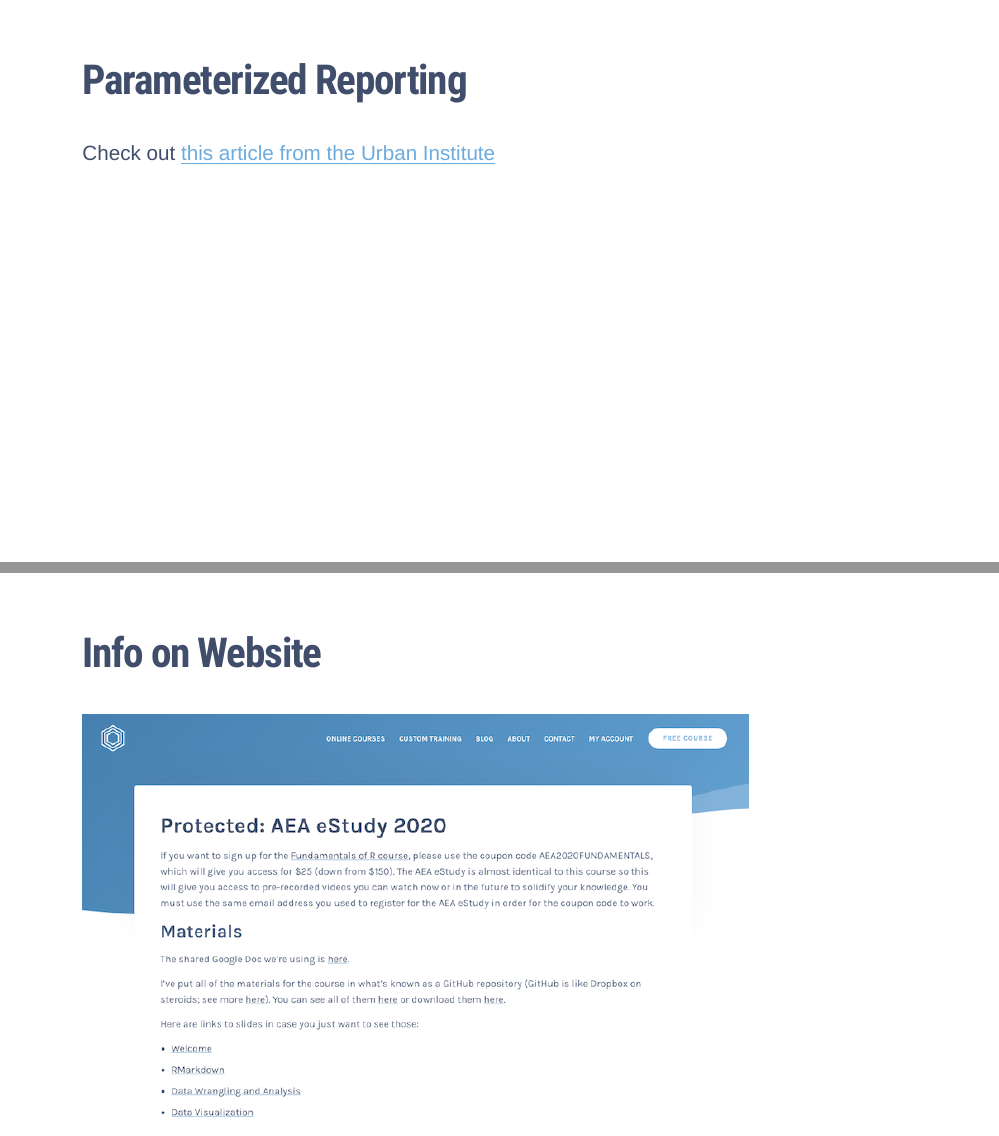
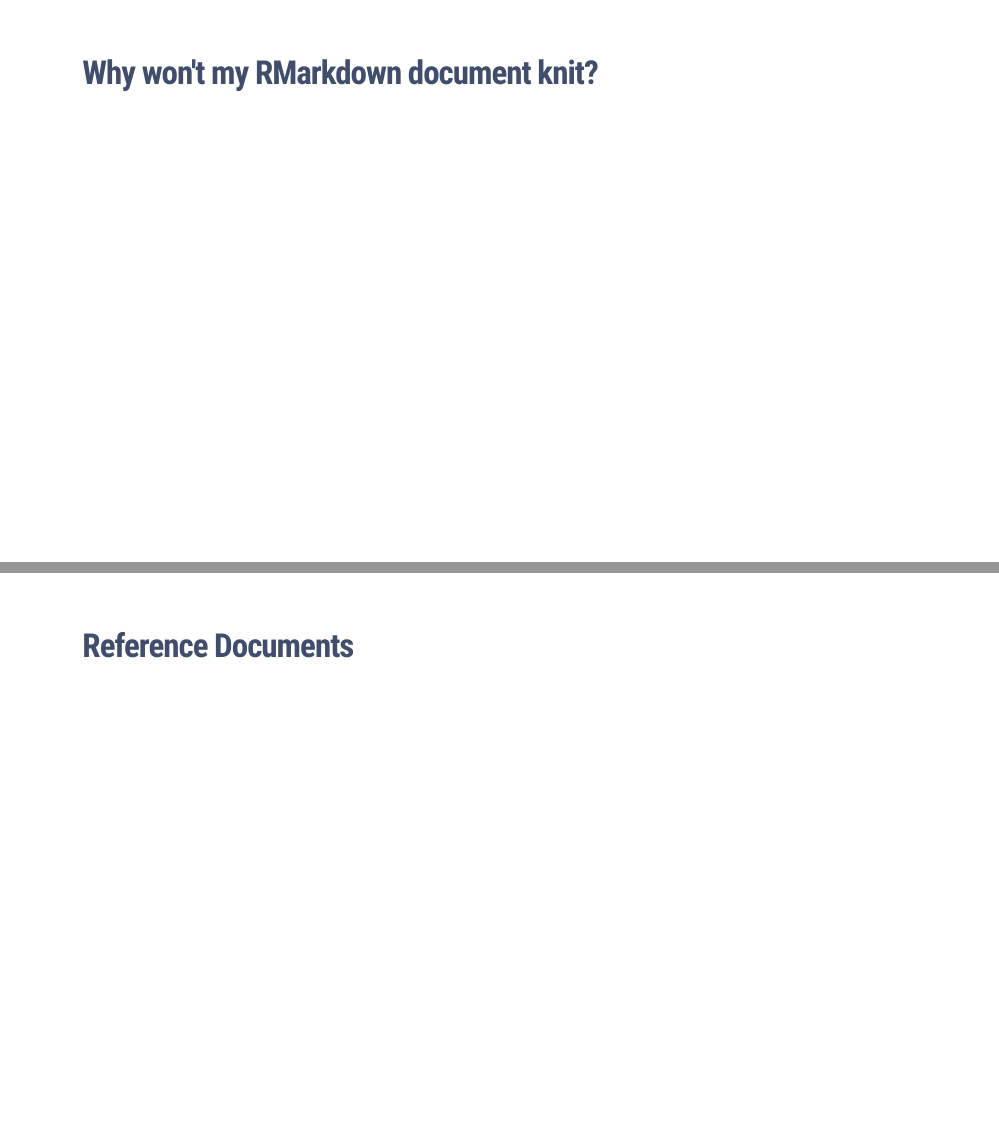
Before and after one commit to rfortherestofus/intro-to-r-aea-2020, an R Markdown document (slides/03-data-wrangling-and-analysis-slides.Rmd): pages 4 and 5 of 16 before the commit and pages 4 and 5 of 18 after it, joined at a grey line. The pictures show the slides in the output file slides/03-data-wrangling-and-analysis-slides.html that the author committed with the source; the slides are laid out offline by our stand-in for remark.js, each with all of its steps uncovered, in fonts that may differ from those the slides ask for, and without slide numbers, shadows or browser add-ons.

Commit message:
Ready for today's session

```diff
--- a/slides/03-data-wrangling-and-analysis-slides.Rmd
+++ b/slides/03-data-wrangling-and-analysis-slides.Rmd
@@ -54,3 +58,7 @@
 ---
 
-## Parameterized Reporting
+### Why won't my RMarkdown document knit?
+
+---
+
+### Reference Documents
```
Also changed, not shown: slides/03-data-wrangling-and-analysis-slides.html, slides/03-data-wrangling-and-analysis-slides.Rmd (11 more changed lines), 2 other files.
